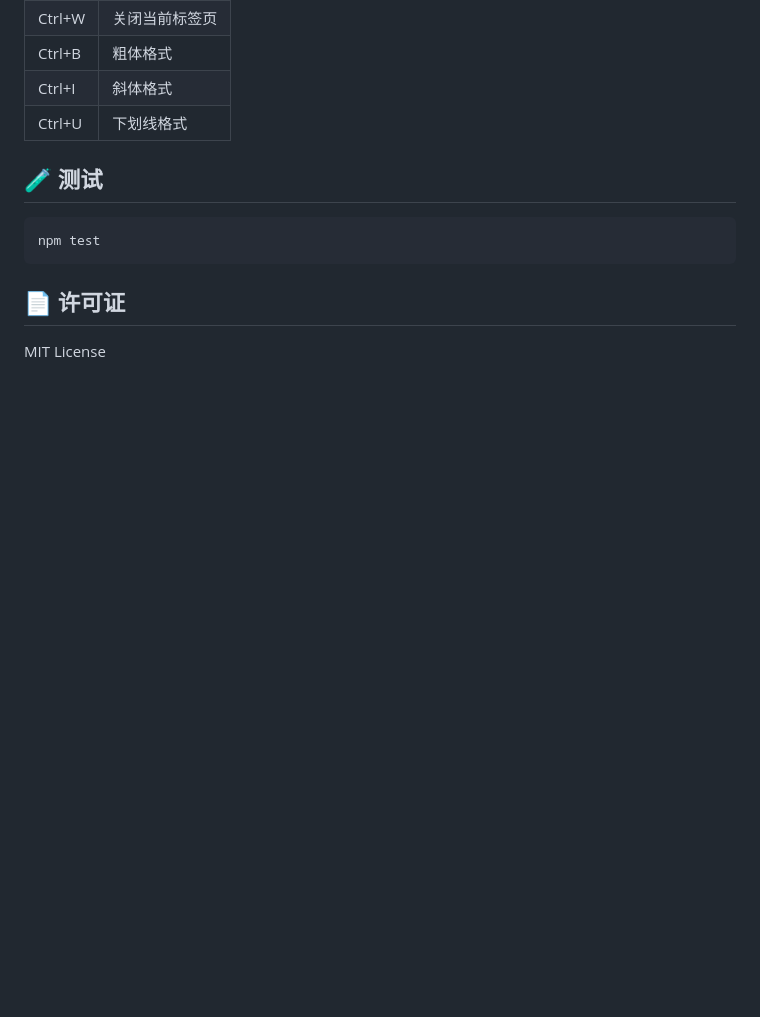
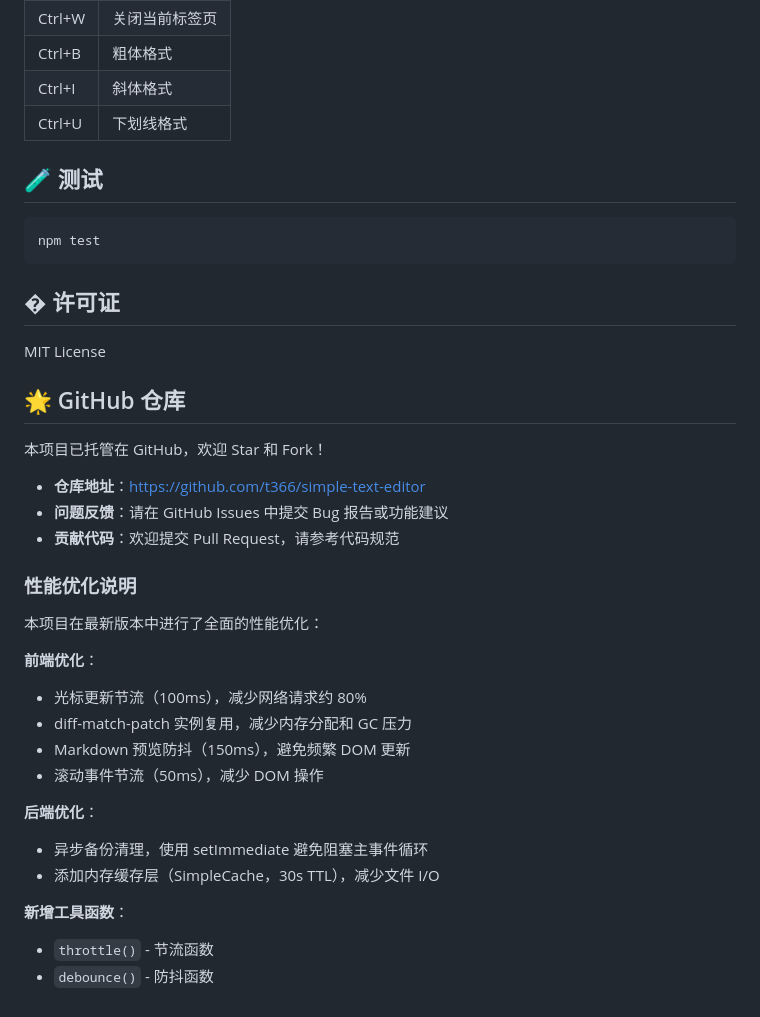
Before and after one commit to t366/simple-text-editor, a Markdown page: README.md, the part around the change. GitHub-like rendering; blank space fills up the shorter version.

````diff
--- a/README.md
+++ b/README.md
@@ -209,6 +209,32 @@ tests/                      # 测试用例
 npm test
 ```
 
-## 📄 许可证
+## � 许可证
 
 MIT License
+
+## 🌟 GitHub 仓库
+
+本项目已托管在 GitHub，欢迎 Star 和 Fork！
+
+- **仓库地址**：https://github.com/t366/simple-text-editor
+- **问题反馈**：请在 GitHub Issues 中提交 Bug 报告或功能建议
+- **贡献代码**：欢迎提交 Pull Request，请参考代码规范
+
+### 性能优化说明
+
+本项目在最新版本中进行了全面的性能优化：
+
+**前端优化**：
+- 光标更新节流（100ms），减少网络请求约 80%
+- diff-match-patch 实例复用，减少内存分配和 GC 压力
+- Markdown 预览防抖（150ms），避免频繁 DOM 更新
+- 滚动事件节流（50ms），减少 DOM 操作
+
+**后端优化**：
+- 异步备份清理，使用 setImmediate 避免阻塞主事件循环
+- 添加内存缓存层（SimpleCache，30s TTL），减少文件 I/O
+
+**新增工具函数**：
+- `throttle()` - 节流函数
+- `debounce()` - 防抖函数
````
